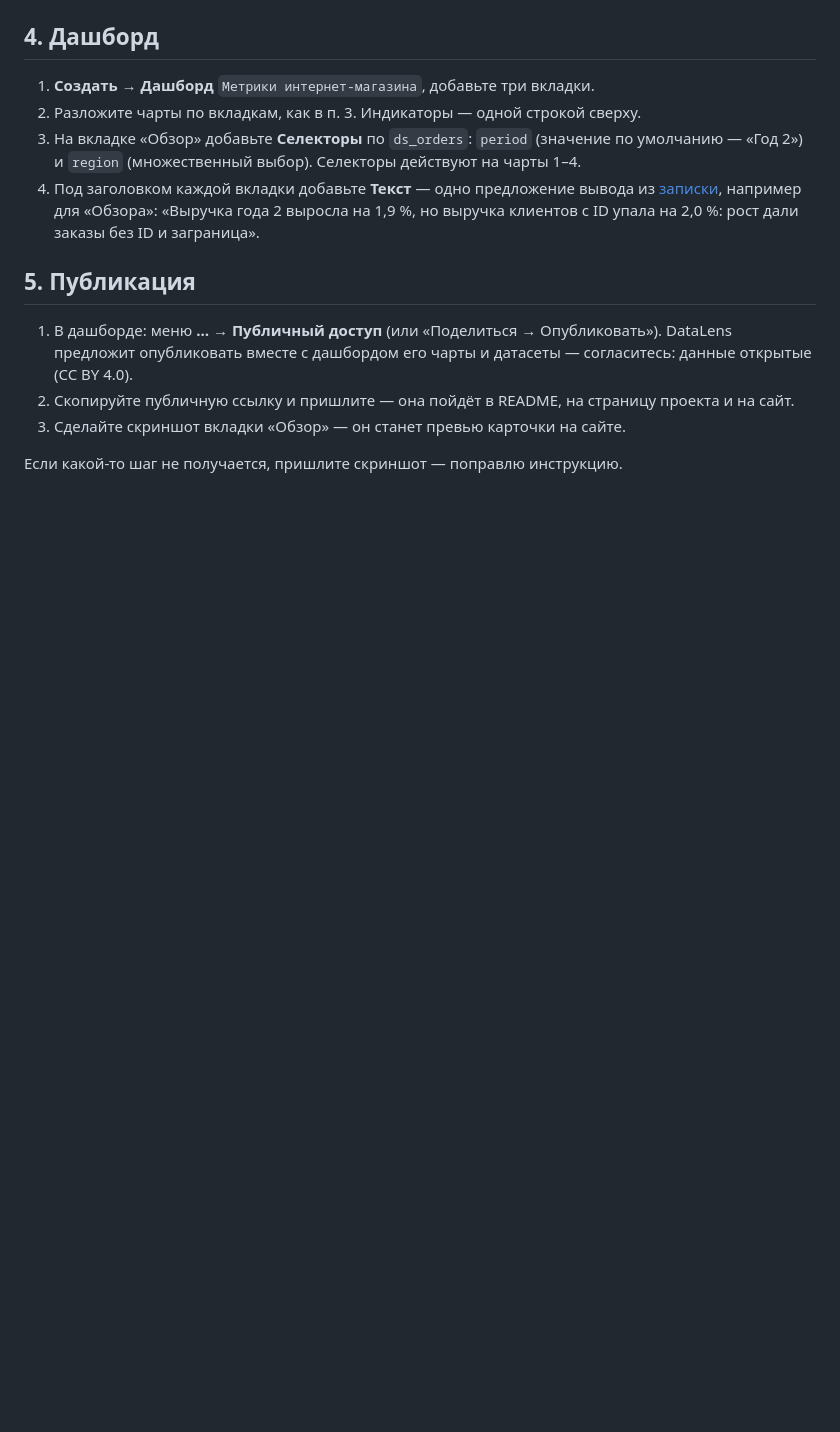
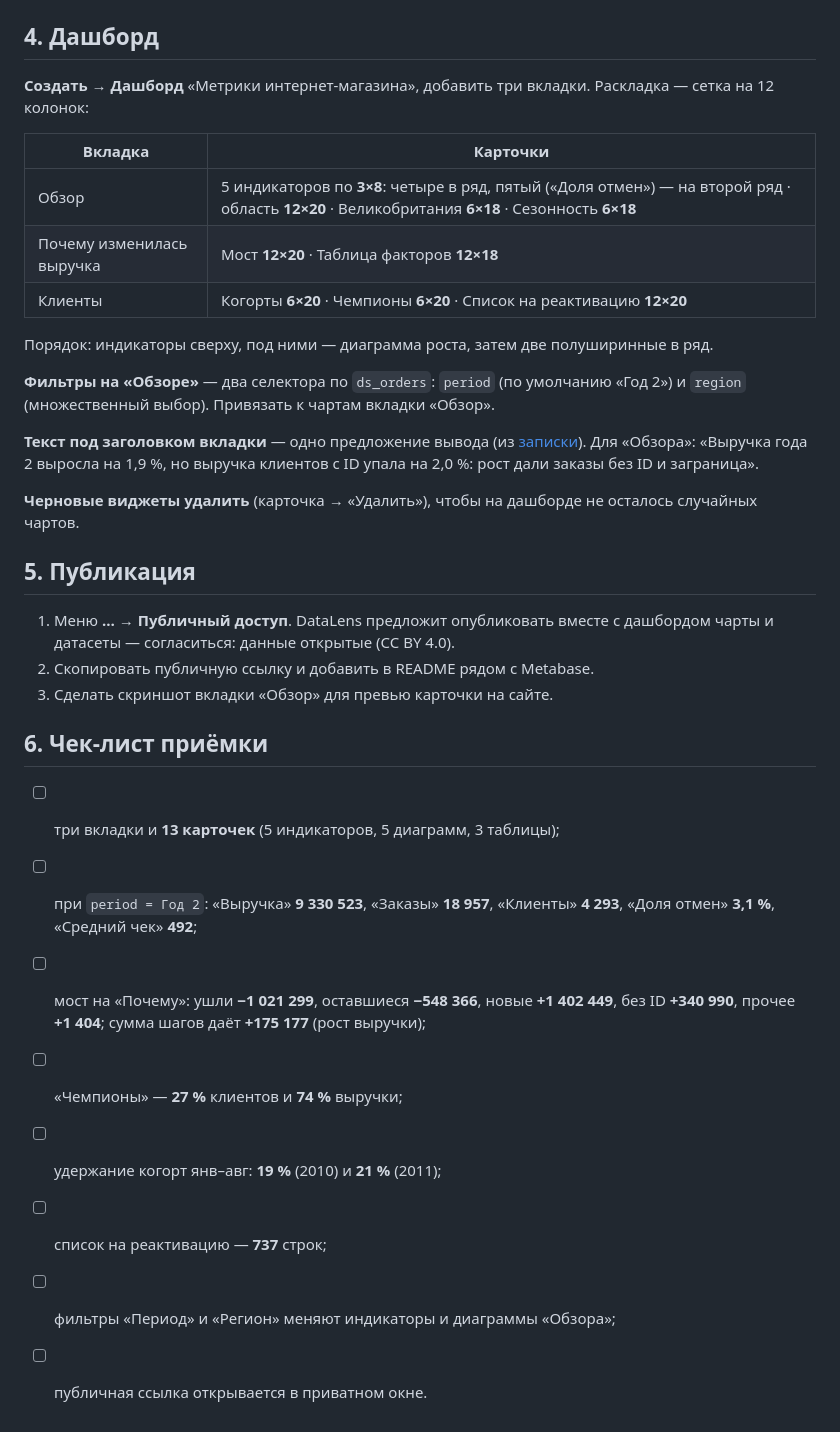
Before and after one commit to Alex91132/online-retail-metrics, a Markdown page: DATALENS.md, the part around one of its changes. GitHub-like rendering; blank space fills up the shorter version.

```diff
--- a/DATALENS.md
+++ b/DATALENS.md
@@ -109,19 +107,41 @@
 
 ## 4. Дашборд
 
-1. **Создать → Дашборд** `Метрики интернет-магазина`, добавьте три вкладки.
-2. Разложите чарты по вкладкам, как в п. 3. Индикаторы — одной строкой сверху.
-3. На вкладке «Обзор» добавьте **Селекторы** по `ds_orders`: `period` (значение по умолчанию — «Год 2»)
-   и `region` (множественный выбор). Селекторы действуют на чарты 1–4.
-4. Под заголовком каждой вкладки добавьте **Текст** — одно предложение вывода из
-   [записки](https://alex91132.github.io/online-retail-metrics/), например для «Обзора»: «Выручка года 2 выросла на 1,9 %,
-   но выручка клиентов с ID упала на 2,0 %: рост дали заказы без ID и заграница».
+**Создать → Дашборд** «Метрики интернет-магазина», добавить три вкладки. Раскладка — сетка на 12 колонок:
+
+| Вкладка | Карточки |
+|---|---|
+| Обзор | 5 индикаторов по **3×8**: четыре в ряд, пятый («Доля отмен») — на второй ряд · область **12×20** · Великобритания **6×18** · Сезонность **6×18** |
+| Почему изменилась выручка | Мост **12×20** · Таблица факторов **12×18** |
+| Клиенты | Когорты **6×20** · Чемпионы **6×20** · Список на реактивацию **12×20** |
+
+Порядок: индикаторы сверху, под ними — диаграмма роста, затем две полуширинные в ряд.
+
+**Фильтры на «Обзоре»** — два селектора по `ds_orders`:
+`period` (по умолчанию «Год 2») и `region` (множественный выбор). Привязать к чартам вкладки «Обзор».
+
+**Текст под заголовком вкладки** — одно предложение вывода (из [записки](https://alex91132.github.io/online-retail-metrics/)).
+Для «Обзора»: «Выручка года 2 выросла на 1,9 %, но выручка клиентов с ID упала на 2,0 %: рост дали заказы без ID
+и заграница».
+
+**Черновые виджеты удалить** (карточка → «Удалить»), чтобы на дашборде не осталось случайных чартов.
 
 ## 5. Публикация
 
-1. В дашборде: меню **…** → **Публичный доступ** (или «Поделиться → Опубликовать»). DataLens предложит
-   опубликовать вместе с дашбордом его чарты и датасеты — согласитесь: данные открытые (CC BY 4.0).
-2. Скопируйте публичную ссылку и пришлите — она пойдёт в README, на страницу проекта и на сайт.
-3. Сделайте скриншот вкладки «Обзор» — он станет превью карточки на сайте.
+1. Меню **…** → **Публичный доступ**. DataLens предложит опубликовать вместе с дашбордом чарты и датасеты —
+   согласиться: данные открытые (CC BY 4.0).
+2. Скопировать публичную ссылку и добавить в README рядом с Metabase.
+3. Сделать скриншот вкладки «Обзор» для превью карточки на сайте.
 
-Если какой-то шаг не получается, пришлите скриншот — поправлю инструкцию.
+## 6. Чек-лист приёмки
+
+- [ ] три вкладки и **13 карточек** (5 индикаторов, 5 диаграмм, 3 таблицы);
+- [ ] при `period = Год 2`: «Выручка» **9 330 523**, «Заказы» **18 957**, «Клиенты» **4 293**,
+      «Доля отмен» **3,1 %**, «Средний чек» **492**;
+- [ ] мост на «Почему»: ушли **−1 021 299**, оставшиеся **−548 366**, новые **+1 402 449**,
+      без ID **+340 990**, прочее **+1 404**; сумма шагов даёт **+175 177** (рост выручки);
+- [ ] «Чемпионы» — **27 %** клиентов и **74 %** выручки;
+- [ ] удержание когорт янв–авг: **19 %** (2010) и **21 %** (2011);
+- [ ] список на реактивацию — **737** строк;
+- [ ] фильтры «Период» и «Регион» меняют индикаторы и диаграммы «Обзора»;
+- [ ] публичная ссылка открывается в приватном окне.
```
Also changed, not shown: other parts of DATALENS.md (+48 -50 lines), README.md (+3 -3 lines).
